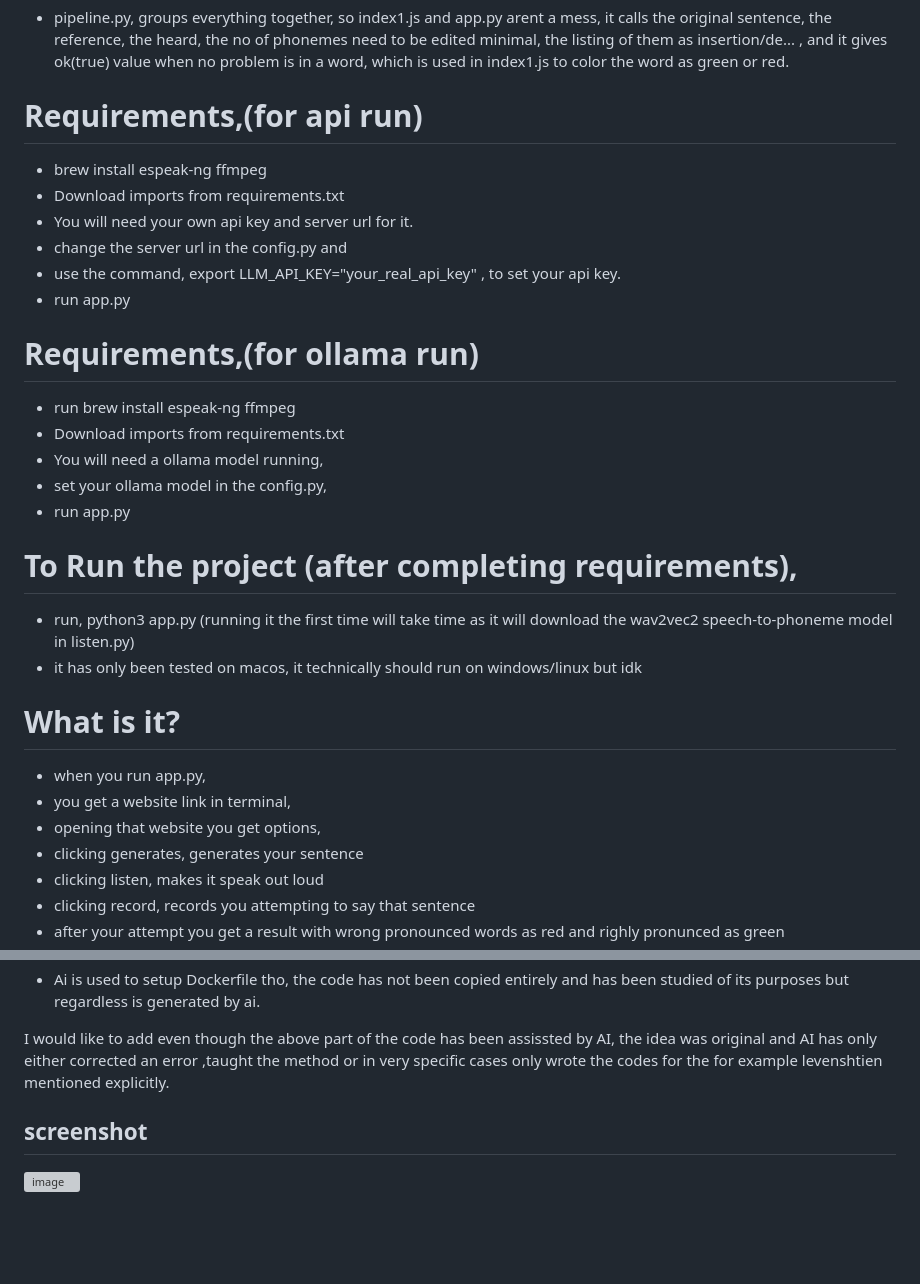
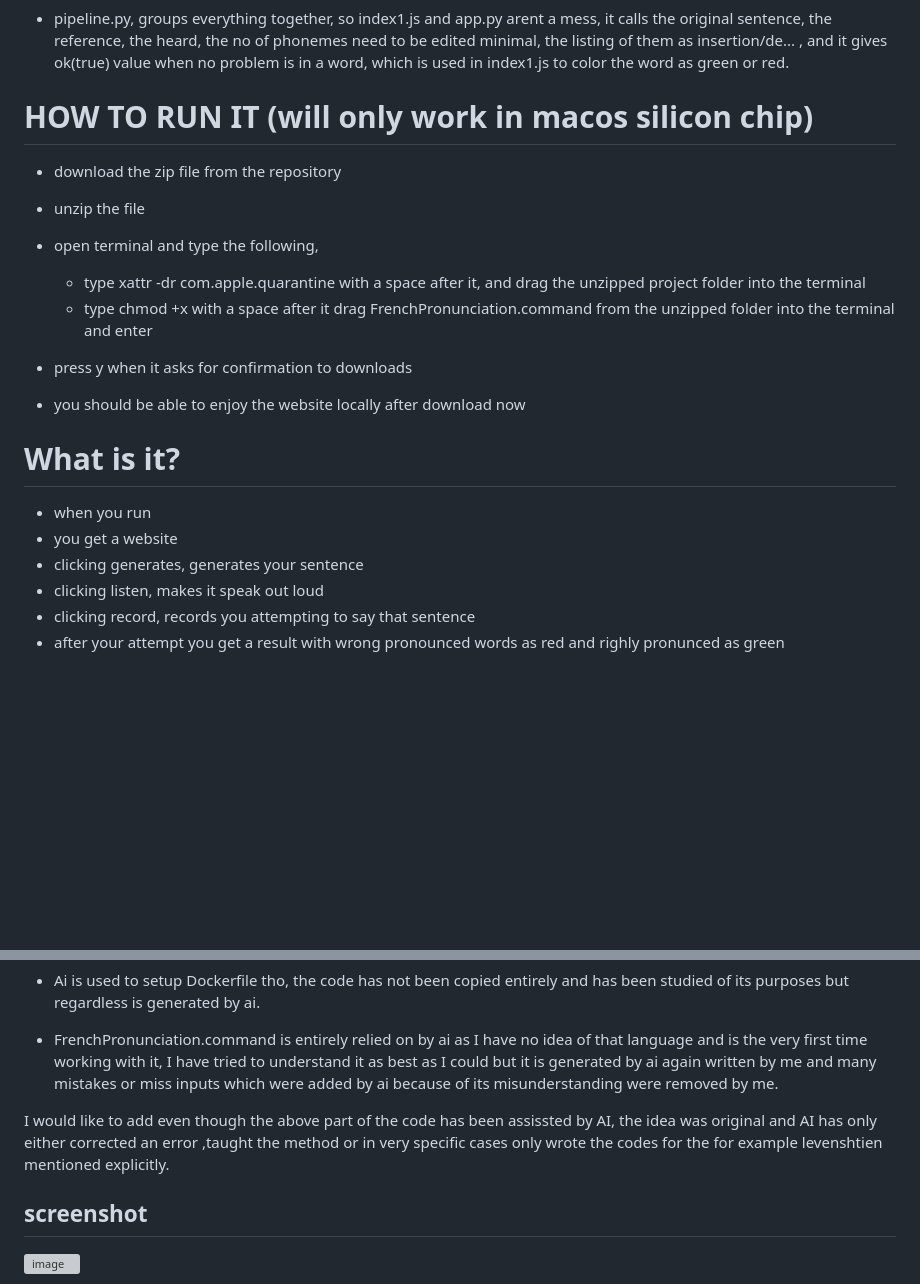
Before and after one commit to tanishqisfire/FRENCH-LEARNING, a Markdown page: readme.md, 2 parts joined by grey strips. Drawn GitHub-style; blank space fills up the shorter version; grey boxes are pictures that could not be loaded.

```diff
--- a/readme.md
+++ b/readme.md
@@ -34,33 +34,23 @@ Now more deeply about the code itself,
 
 - pipeline.py, groups everything together, so index1.js and app.py arent a mess, it calls the original sentence, the reference, the heard, the no of phonemes need to be edited minimal, the listing of them as insertion/de... ,  and it gives ok(true) value when no problem is in a word, which is used in index1.js to color the word as green or red.
 
-Requirements,(for api run)
+
+HOW TO RUN IT (will only work in macos silicon chip)
 =
-- brew install espeak-ng ffmpeg
-- Download imports from requirements.txt
-- You will need your own api key and server url for it.
-- change the server url in the config.py and
-- use the command, export LLM_API_KEY="your_real_api_key" , to set your api key.
-- run app.py
+- download the zip file from the repository
+- unzip the file
+- open terminal and type the following,
+  - type xattr -dr com.apple.quarantine with a space after it, and drag the unzipped project folder into the terminal
+  - type chmod +x with a space after it drag FrenchPronunciation.command from the unzipped folder into the terminal and enter
 
-Requirements,(for ollama run)
-=
-- run brew install espeak-ng ffmpeg
-- Download imports from requirements.txt
-- You will need a ollama model running,
-- set your ollama model in the config.py,
-- run app.py
+- press y when it asks for confirmation to downloads
 
-To Run the project (after completing requirements),
-=
- - run, python3 app.py (running it the first time will take time as it will download the wav2vec2 speech-to-phoneme model  in listen.py)
- - it has only been tested on macos, it technically should run on windows/linux but idk
+- you should be able to enjoy the website locally after download now
 
 What is it?
 =
-- when you run app.py,
-- you get a website link in terminal,
-- opening that website you get options,
+- when you run
+- you get a website
 - clicking generates, generates your sentence
 - clicking listen, makes it speak out loud
 - clicking record, records you attempting to say that sentence
@@ -83,8 +73,12 @@ AI has been used in the following ways,
 - Ai used to fix multiple errors found while setting up api key,  they were, while pasting api key, hidden charchters were showing up hence, we added a line in config.py at the last which removes those hidden charchters, to put up in .js and app.py the error messages which show up when there is a problem with the output so the code dosent shut down and we have information still.
 - Ai is used to setup Dockerfile tho, the code has not been copied entirely and has been studied of its purposes but regardless is generated by ai.
 
+- FrenchPronunciation.command is entirely relied on by ai as I have no idea of that language and is the very first time working with it, I have tried to understand it as best as I could but it is generated by ai again written by me and many mistakes or miss inputs which were added by ai because of its misunderstanding were removed by me.
+
 
 I would like to add even though the above part of the code has been assissted by AI, the idea was original and AI has only either corrected an error ,taught the method or in very specific cases only wrote the codes for the for example levenshtien mentioned explicitly.
+
+
 
 
 
```
